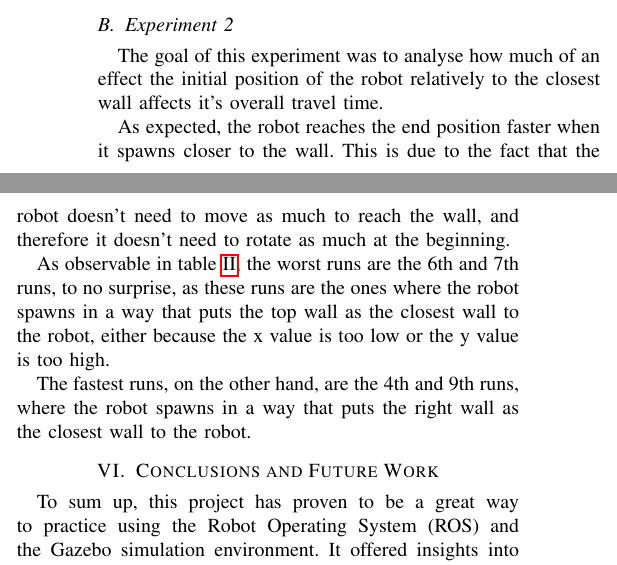
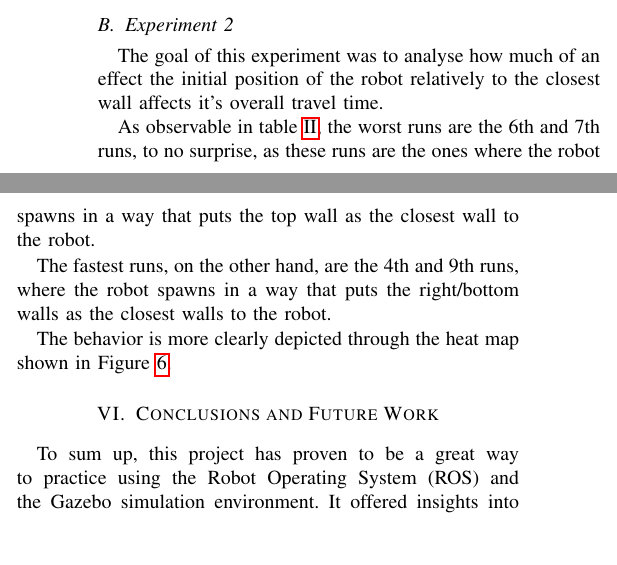
Before and after one commit to carlosverissimo3001/FEUP-RI-PROJ, a LaTeX paper (report/conference_101719.tex): two parts of the columns of page 4 of 5, joined at a grey line, cut so that both start at the same text, the shorter picture padded with empty space. Compiled offline with pdfLaTeX; a missing font is replaced by an installed copy or a similar font; a LaTeX package or settings file that is missing is left out.

Commit message:
Update report

```diff
--- a/report/conference_101719.tex
+++ b/report/conference_101719.tex
@@ -291,13 +291,11 @@ This result aligns with our expectations, based on the design of our robot's con
 
 The goal of this experiment was to analyse how much of an effect the initial position of the robot relatively to the closest wall affects it's overall travel time.
 
-As expected, the robot reaches the end position faster when it spawns closer to the wall.
-This is due to the fact that the robot doesn't need to move as much to reach the wall, and therefore it doesn't need to rotate as much at the beginning.
+As observable in table \ref{table: exp2}, the worst runs are the 6th and 7th runs, to no surprise, as these runs are the ones where the robot spawns in a way that puts the top wall as the closest wall to the robot.
 
-As observable in table \ref{table: exp2}, the worst runs are the 6th and 7th runs, to no surprise, as these runs are the ones where the robot spawns in a way that puts the top wall as the closest wall to the robot,
-either because the x value is too low or the y value is too high.
+The fastest runs, on the other hand, are the 4th and 9th runs, where the robot spawns in a way that puts the right/bottom walls as the closest walls to the robot.
 
-The fastest runs, on the other hand, are the 4th and 9th runs, where the robot spawns in a way that puts the right wall as the closest wall to the robot.
+The behavior is more clearly depicted through the heat map shown in Figure \ref{fig:position_heat_map}.
 
 \section{Conclusions and Future Work}
 
```
Also changed, not shown: report/report.pdf, report/conference_101719.tex (4 more changed lines).
